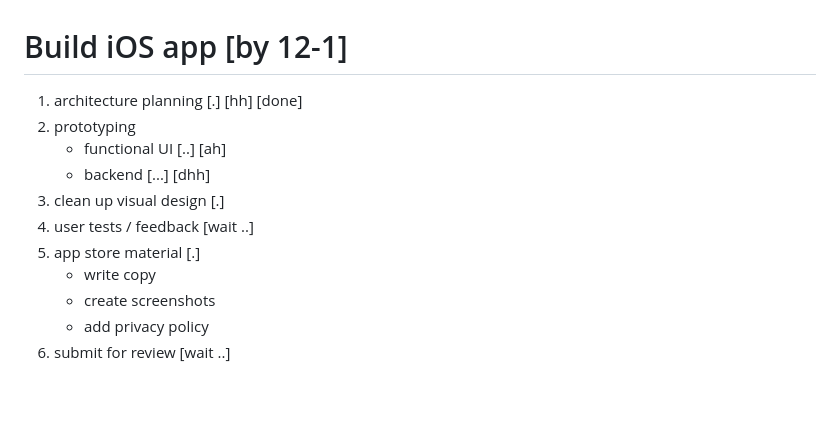
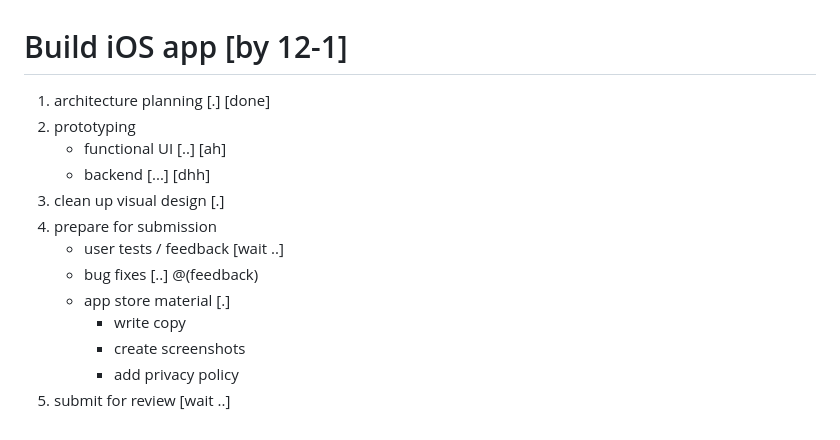
Before and after one commit to rexgarland/markdown-plan, a Markdown page: examples/app.plan.md, the part around the change. Drawn GitHub-style; blank space fills up the shorter version.

```diff
--- a/examples/app.plan.md
+++ b/examples/app.plan.md
@@ -1,12 +1,14 @@
 # Build iOS app [by 12-1]
-1. architecture planning [.] [hh] [done]
+1. architecture planning [.] [done]
 2. prototyping
 	- functional UI [..] [ah]
 	- backend [...] [dhh]
 3. clean up visual design [.]
-4. user tests / feedback [wait ..]
-5. app store material [.]
-	- write copy
-	- create screenshots
-	- add privacy policy
-6. submit for review [wait ..]
+4. prepare for submission
+	- user tests / feedback [wait ..]
+	- bug fixes [..] @(feedback)
+	- app store material [.]
+		- write copy
+		- create screenshots
+		- add privacy policy
+5. submit for review [wait ..]
```
Also changed, not shown: README.md (+14 -10 lines), images/dag.png, 1 other file.
